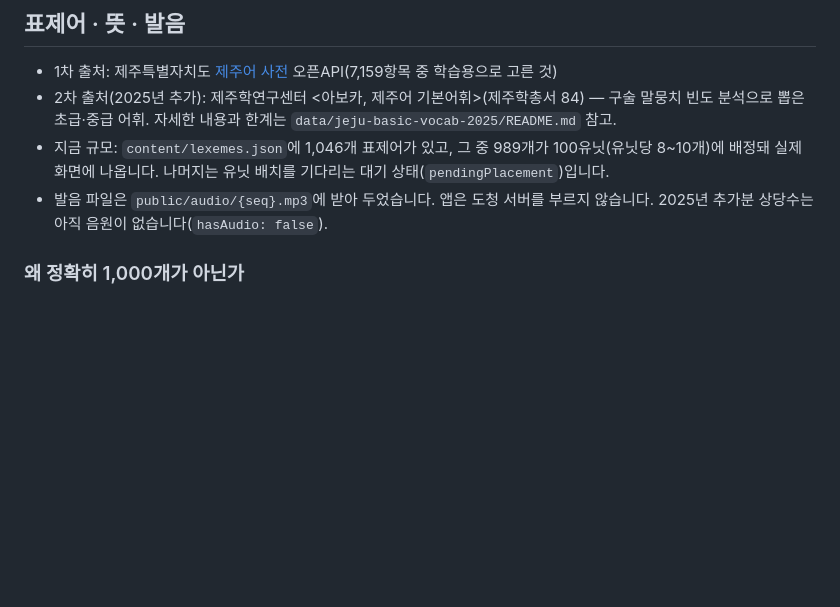
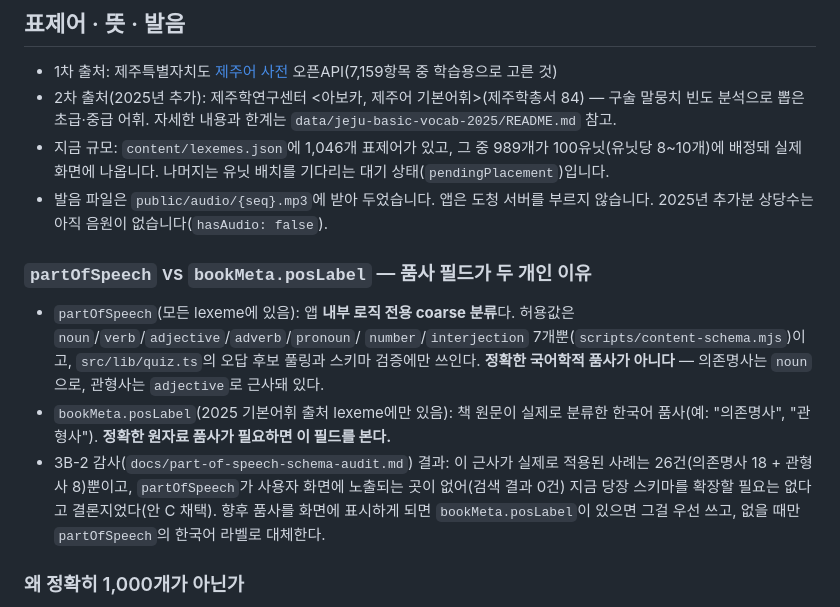
Before and after one commit to Dragonfire94/JEJUMAL, a Markdown page: DATA.md, the part around the change. Rendered like a GitHub page; blank space fills up the shorter version.

```diff
--- a/DATA.md
+++ b/DATA.md
@@ -29,6 +29,24 @@ src/data/units.json                     ← 앱이 실제로 읽는 빌드 산
   배치를 기다리는 대기 상태(`pendingPlacement`)입니다.
 - 발음 파일은 `public/audio/{seq}.mp3`에 받아 두었습니다. 앱은 도청 서버를 부르지 않습니다.
   2025년 추가분 상당수는 아직 음원이 없습니다(`hasAudio: false`).
+
+### `partOfSpeech` vs `bookMeta.posLabel` — 품사 필드가 두 개인 이유
+
+- `partOfSpeech`(모든 lexeme에 있음): 앱 **내부 로직 전용 coarse
+  분류**다. 허용값은 `noun`/`verb`/`adjective`/`adverb`/`pronoun`/
+  `number`/`interjection` 7개뿐(`scripts/content-schema.mjs`)이고,
+  `src/lib/quiz.ts`의 오답 후보 풀링과 스키마 검증에만 쓰인다. **정확한
+  국어학적 품사가 아니다** — 의존명사는 `noun`으로, 관형사는
+  `adjective`로 근사돼 있다.
+- `bookMeta.posLabel`(2025 기본어휘 출처 lexeme에만 있음): 책 원문이
+  실제로 분류한 한국어 품사(예: "의존명사", "관형사"). **정확한
+  원자료 품사가 필요하면 이 필드를 본다.**
+- 3B-2 감사(`docs/part-of-speech-schema-audit.md`) 결과: 이 근사가
+  실제로 적용된 사례는 26건(의존명사 18 + 관형사 8)뿐이고, `partOfSpeech`가
+  사용자 화면에 노출되는 곳이 없어(검색 결과 0건) 지금 당장 스키마를
+  확장할 필요는 없다고 결론지었다(안 C 채택). 향후 품사를 화면에
+  표시하게 되면 `bookMeta.posLabel`이 있으면 그걸 우선 쓰고, 없을
+  때만 `partOfSpeech`의 한국어 라벨로 대체한다.
 
 ### 왜 정확히 1,000개가 아닌가
 
```
Also changed, not shown: AGENTS.project.md (+15 -0 lines), docs/NEXT-STEPS.md (+12 -12 lines).
